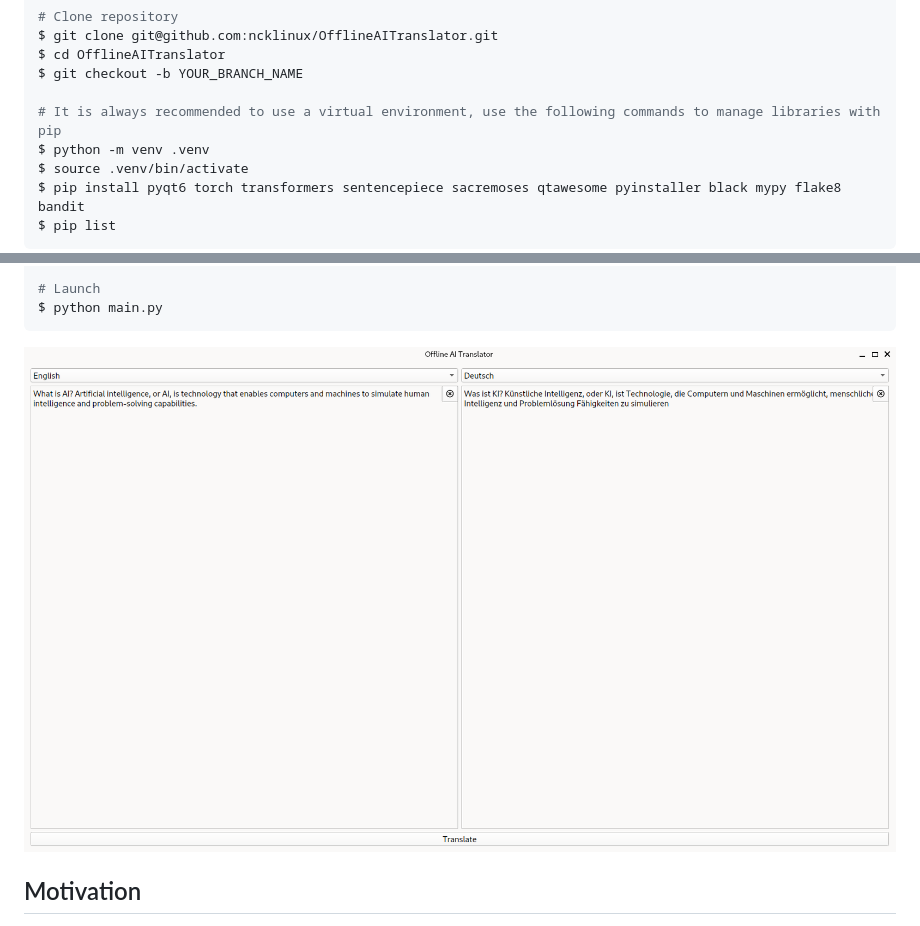
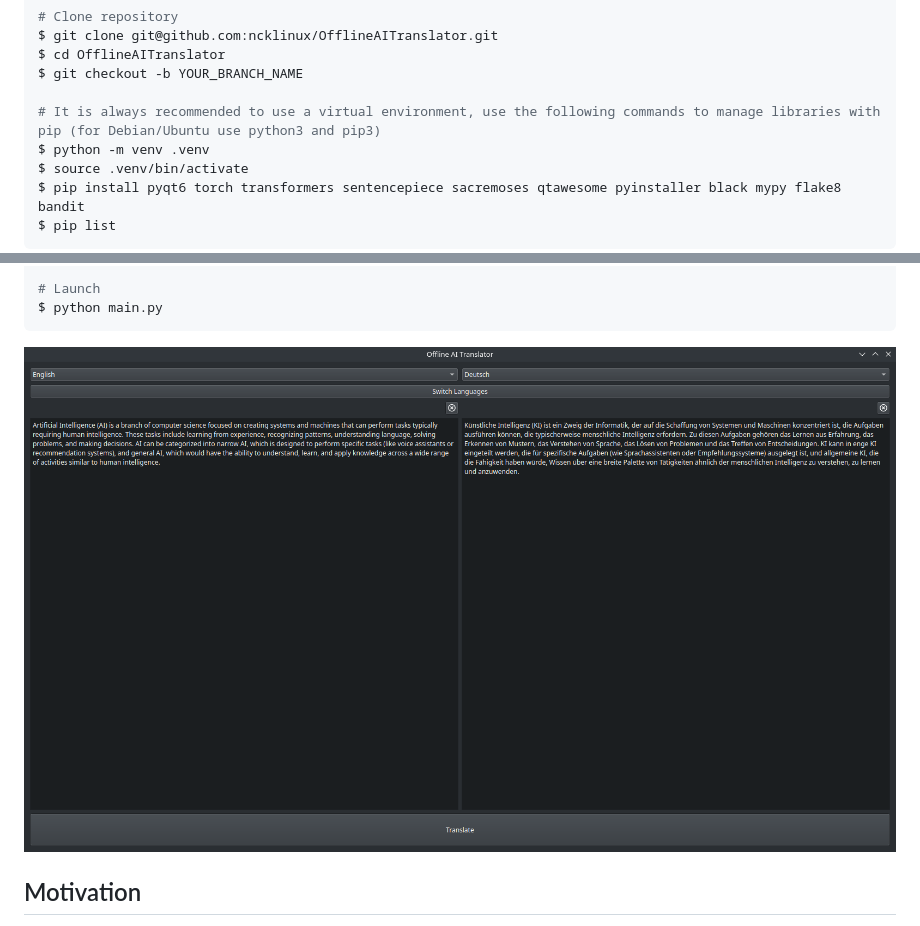
Before and after one commit to ncklinux/OfflineAITranslator, a Markdown page: README.md, 2 parts joined by grey strips. GitHub-like rendering; pictures changed too: misc/screenshots/translator_screenshot_20240526.png (deleted), misc/screenshots/translator_screenshot_20250511.png (added).

Commit message:
chore: update readme and screenshot

````diff
--- a/README.md
+++ b/README.md
@@ -21,7 +21,7 @@ $ git clone git@github.com:ncklinux/OfflineAITranslator.git
 $ cd OfflineAITranslator
 $ git checkout -b YOUR_BRANCH_NAME
 
-# It is always recommended to use a virtual environment, use the following commands to manage libraries with pip
+# It is always recommended to use a virtual environment, use the following commands to manage libraries with pip (for Debian/Ubuntu use python3 and pip3)
 $ python -m venv .venv
 $ source .venv/bin/activate
 $ pip install pyqt6 torch transformers sentencepiece sacremoses qtawesome pyinstaller black mypy flake8 bandit
@@ -58,7 +58,7 @@ $ echo $TRANSFORMERS_OFFLINE
 $ python main.py
 ```
 
-![Screenshot](./misc/screenshots/translator_screenshot_20240526.png)
+![Screenshot](./misc/screenshots/translator_screenshot_20250511.png)
 
 ## Motivation
 
````
